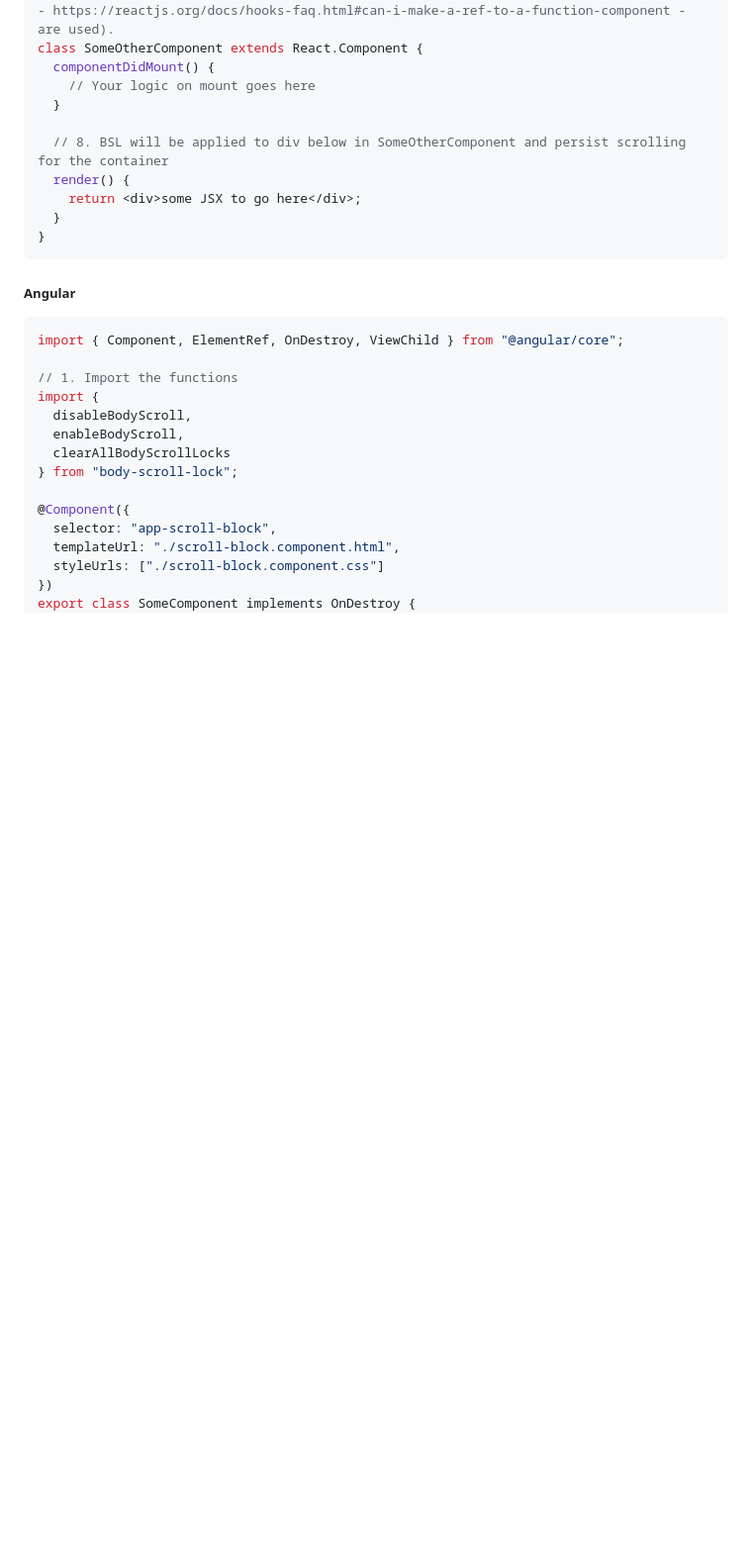
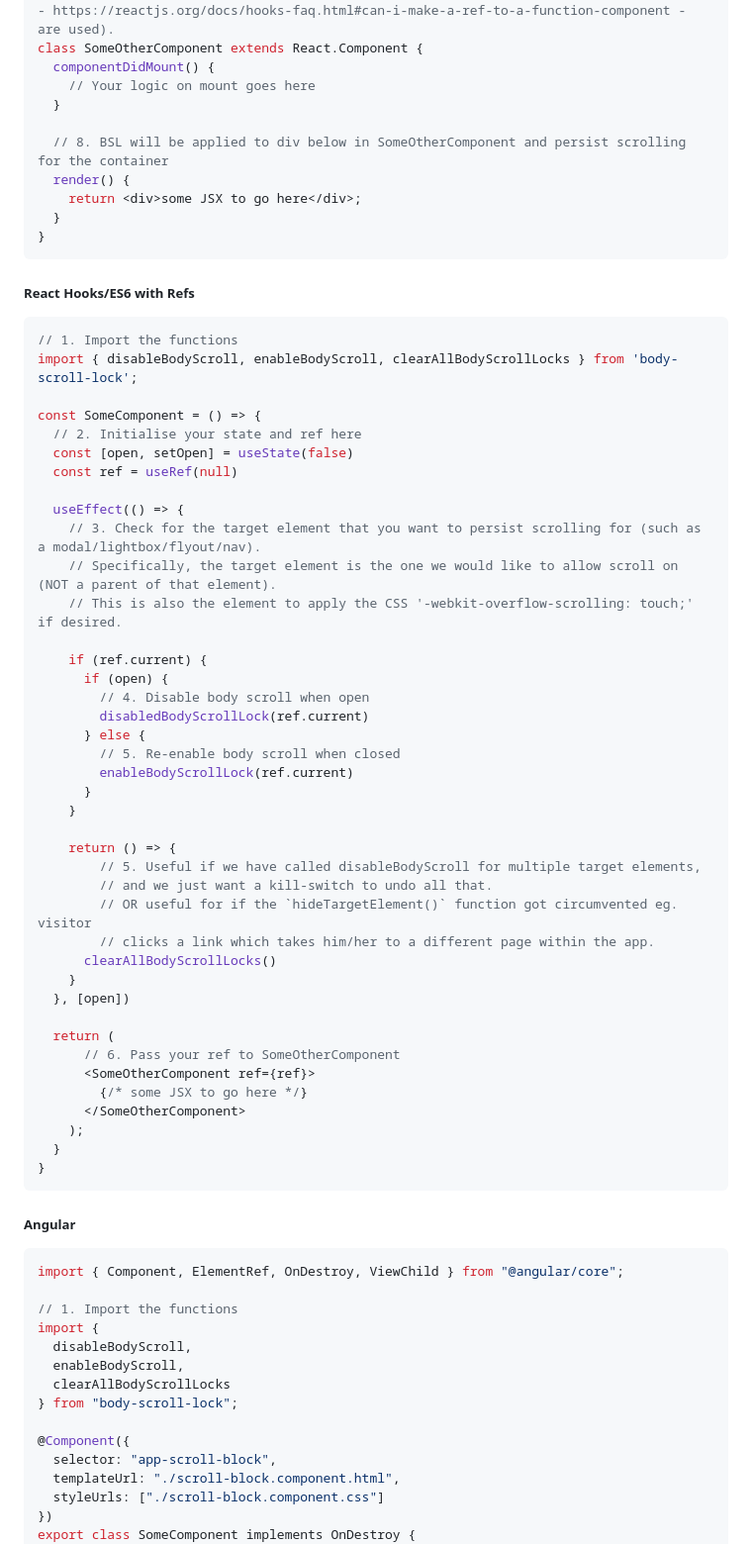
Before and after one commit to willmcpo/body-scroll-lock, a Markdown page: README.md, the part around the change. Shown at 99% size. Rendered like a GitHub page; blank space fills up the shorter version.

Commit message:
Add usage example using React Hooks

````diff
--- a/README.md
+++ b/README.md
@@ -161,6 +161,52 @@ class SomeOtherComponent extends React.Component {
   // 8. BSL will be applied to div below in SomeOtherComponent and persist scrolling for the container
   render() {
     return <div>some JSX to go here</div>;
+  }
+}
+```
+
+
+##### React Hooks/ES6 with Refs
+
+```javascript
+// 1. Import the functions
+import { disableBodyScroll, enableBodyScroll, clearAllBodyScrollLocks } from 'body-scroll-lock';
+
+const SomeComponent = () => {
+  // 2. Initialise your state and ref here
+  const [open, setOpen] = useState(false)
+  const ref = useRef(null)
+
+  useEffect(() => {
+    // 3. Check for the target element that you want to persist scrolling for (such as a modal/lightbox/flyout/nav).
+    // Specifically, the target element is the one we would like to allow scroll on (NOT a parent of that element).
+    // This is also the element to apply the CSS '-webkit-overflow-scrolling: touch;' if desired.
+
+    if (ref.current) {
+      if (open) {
+        // 4. Disable body scroll when open
+        disabledBodyScrollLock(ref.current)
+      } else {
+        // 5. Re-enable body scroll when closed
+        enableBodyScrollLock(ref.current)
+      }
+    }
+
+    return () => {
+        // 5. Useful if we have called disableBodyScroll for multiple target elements,
+        // and we just want a kill-switch to undo all that.
+        // OR useful for if the `hideTargetElement()` function got circumvented eg. visitor
+        // clicks a link which takes him/her to a different page within the app.
+      clearAllBodyScrollLocks()
+    }
+  }, [open])
+
+  return (
+      // 6. Pass your ref to SomeOtherComponent
+      <SomeOtherComponent ref={ref}>
+        {/* some JSX to go here */}
+      </SomeOtherComponent>
+    );
   }
 }
 ```
````
